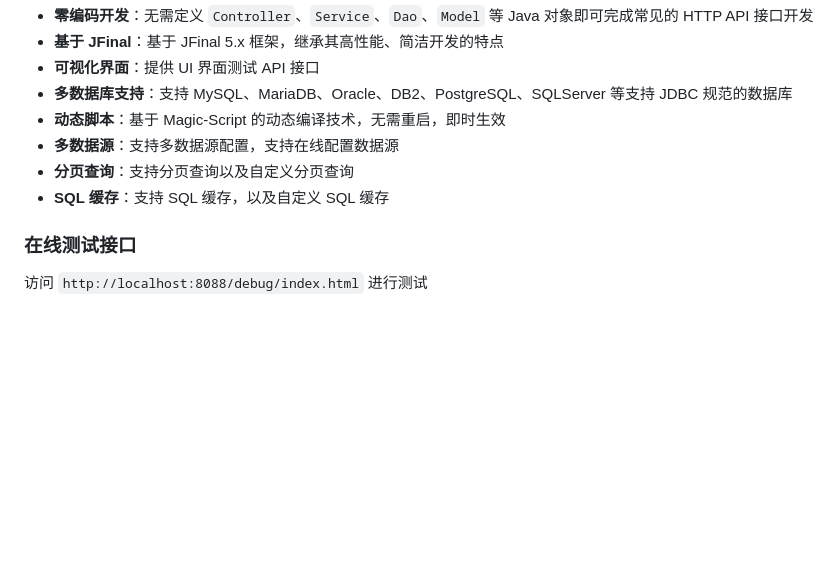
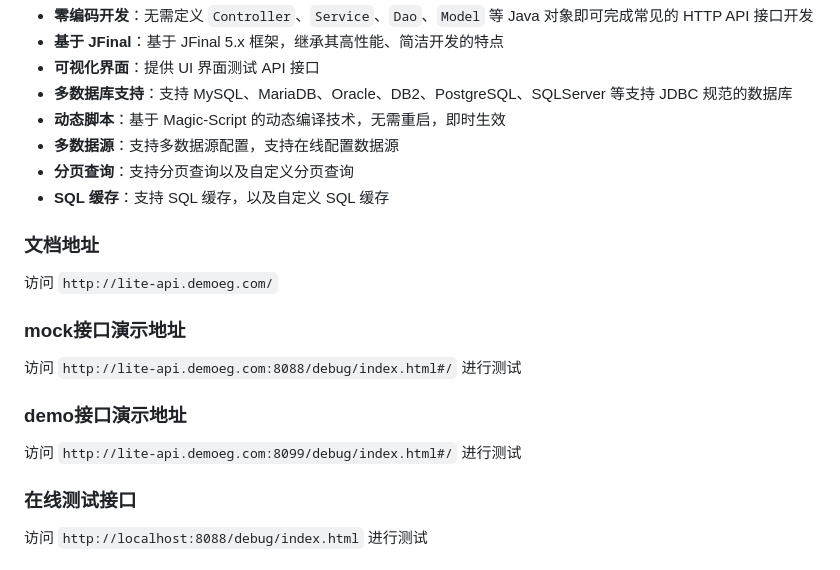
Before and after one commit to lizhixiu/lite-api, a Markdown page: README.md, the part around the change. GitHub-like rendering; blank space fills up the shorter version.

Commit message:
doc:增加相关演示地址以及文档地址。

```diff
--- a/README.md
+++ b/README.md
@@ -16,6 +16,18 @@ XCLite API 借鉴了 [Magic-API](https://gitee.com/ssssssss-team/magic-api) 的
 - **多数据源**：支持多数据源配置，支持在线配置数据源
 - **分页查询**：支持分页查询以及自定义分页查询
 - **SQL 缓存**：支持 SQL 缓存，以及自定义 SQL 缓存
+
+### 文档地址
+访问 `http://lite-api.demoeg.com/`
+
+### mock接口演示地址
+
+访问 `http://lite-api.demoeg.com:8088/debug/index.html#/` 进行测试
+
+### demo接口演示地址
+
+访问 `http://lite-api.demoeg.com:8099/debug/index.html#/` 进行测试
+
 
 ### 在线测试接口
 
```
